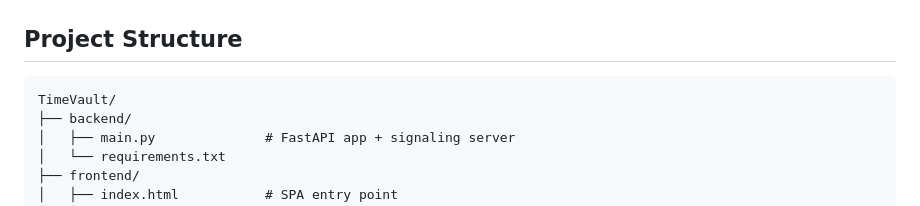
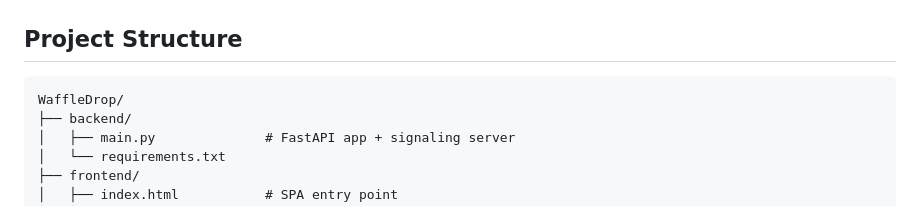
Before and after one commit to nightfall14/WaffleDrop, a Markdown page: README.md, the part around the change. GitHub-like rendering.

````diff
--- a/README.md
+++ b/README.md
@@ -81,7 +81,7 @@ It will print a `https://...trycloudflare.com` URL — open that URL on both dev
 ## Project Structure
 
 ```
-TimeVault/
+WaffleDrop/
 ├── backend/
 │   ├── main.py              # FastAPI app + signaling server
 │   └── requirements.txt
````
